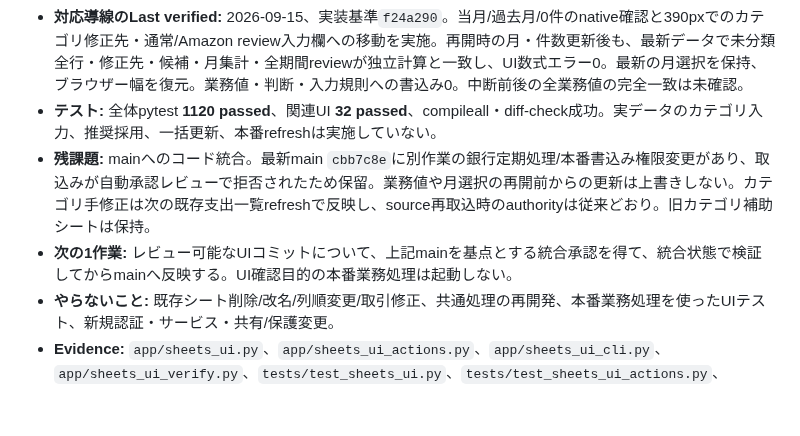
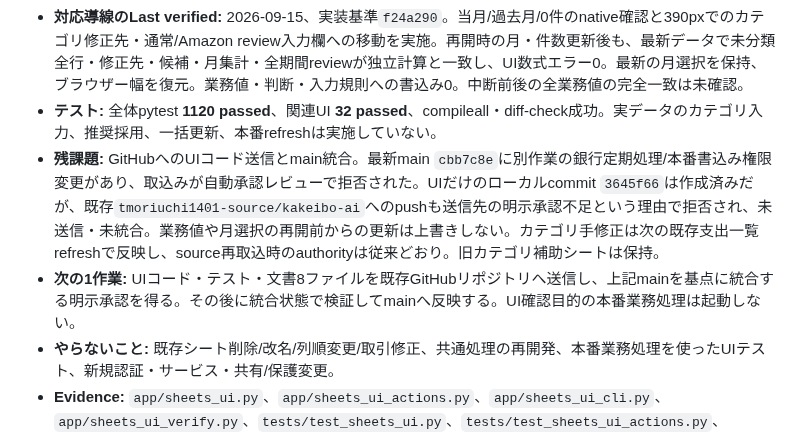
Before and after one commit to tmoriuchi1401-source/kakeibo-ai, a Markdown page: PROJECT_STATUS.md, the part around the change. GitHub-like rendering; blank space fills up the shorter version.

Commit message:
docs: record UI delivery approval requirements

```diff
--- a/PROJECT_STATUS.md
+++ b/PROJECT_STATUS.md
@@ -400,8 +400,8 @@ Evidence:
 - **今回の目視確認:** 390px・100%で「要対応」、対象月の未分類件数/金額、全期間のreview、短い注意書きと月選択が横切れ・不自然な改行なく表示された。当月と過去月の両方を確認し、列幅320px・色・フォント・大きな金額表示を維持。一時的なブラウザー幅は復元済み。
 - **対応導線のLast verified:** 2026-09-15、実装基準`f24a290`。当月/過去月/0件のnative確認と390pxでのカテゴリ修正先・通常/Amazon review入力欄への移動を実施。再開時の月・件数更新後も、最新データで未分類全行・修正先・候補・月集計・全期間reviewが独立計算と一致し、UI数式エラー0。最新の月選択を保持、ブラウザー幅を復元。業務値・判断・入力規則への書込み0。中断前後の全業務値の完全一致は未確認。
 - **テスト:** 全体pytest **1120 passed**、関連UI **32 passed**、compileall・diff-check成功。実データのカテゴリ入力、推奨採用、一括更新、本番refreshは実施していない。
-- **残課題:** mainへのコード統合。最新main `cbb7c8e`に別作業の銀行定期処理/本番書込み権限変更があり、取込みが自動承認レビューで拒否されたため保留。業務値や月選択の再開前からの更新は上書きしない。カテゴリ手修正は次の既存支出一覧refreshで反映し、source再取込時のauthorityは従来どおり。旧カテゴリ補助シートは保持。
-- **次の1作業:** レビュー可能なUIコミットについて、上記mainを基点とする統合承認を得て、統合状態で検証してからmainへ反映する。UI確認目的の本番業務処理は起動しない。
+- **残課題:** GitHubへのUIコード送信とmain統合。最新main `cbb7c8e`に別作業の銀行定期処理/本番書込み権限変更があり、取込みが自動承認レビューで拒否された。UIだけのローカルcommit `3645f66`は作成済みだが、既存`tmoriuchi1401-source/kakeibo-ai`へのpushも送信先の明示承認不足という理由で拒否され、未送信・未統合。業務値や月選択の再開前からの更新は上書きしない。カテゴリ手修正は次の既存支出一覧refreshで反映し、source再取込時のauthorityは従来どおり。旧カテゴリ補助シートは保持。
+- **次の1作業:** UIコード・テスト・文書8ファイルを既存GitHubリポジトリへ送信し、上記mainを基点に統合する明示承認を得る。その後に統合状態で検証してmainへ反映する。UI確認目的の本番業務処理は起動しない。
 - **やらないこと:** 既存シート削除/改名/列順変更/取引修正、共通処理の再開発、本番業務処理を使ったUIテスト、新規認証・サービス・共有/保護変更。
 - **Evidence:** `app/sheets_ui.py`、`app/sheets_ui_actions.py`、`app/sheets_ui_cli.py`、`app/sheets_ui_verify.py`、`tests/test_sheets_ui.py`、`tests/test_sheets_ui_actions.py`、`docs/sheets_daily_ui.md`。private観測/承認資料はGit除外。
 
```
Also changed, not shown: docs/sheets_daily_ui.md (+1 -1 lines).
